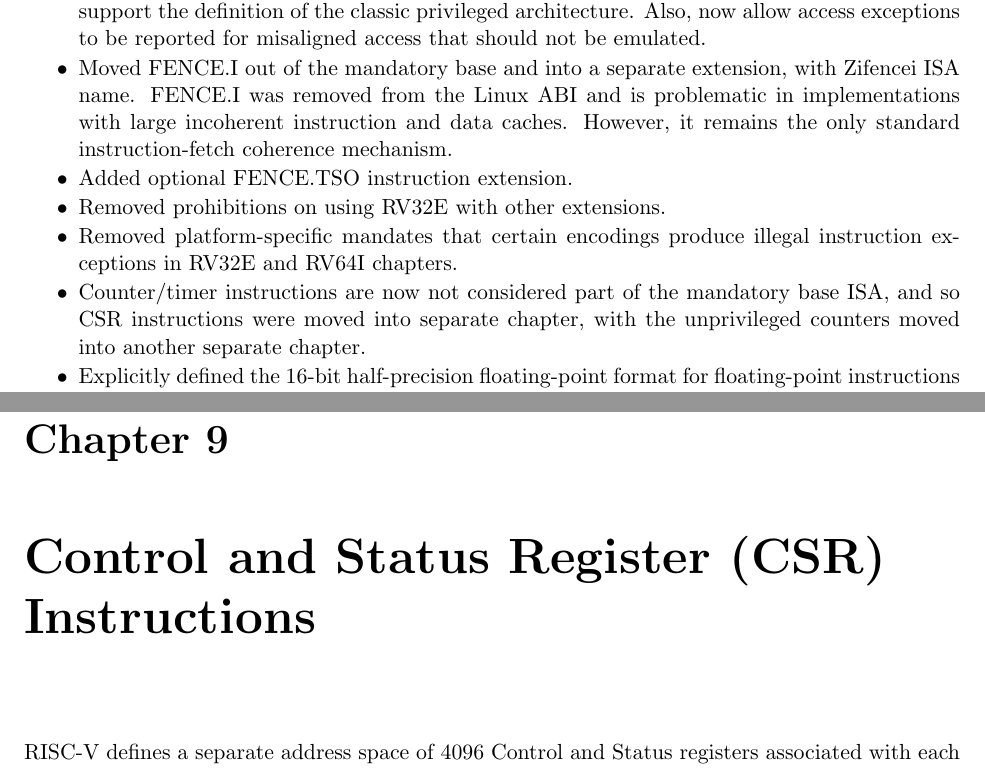
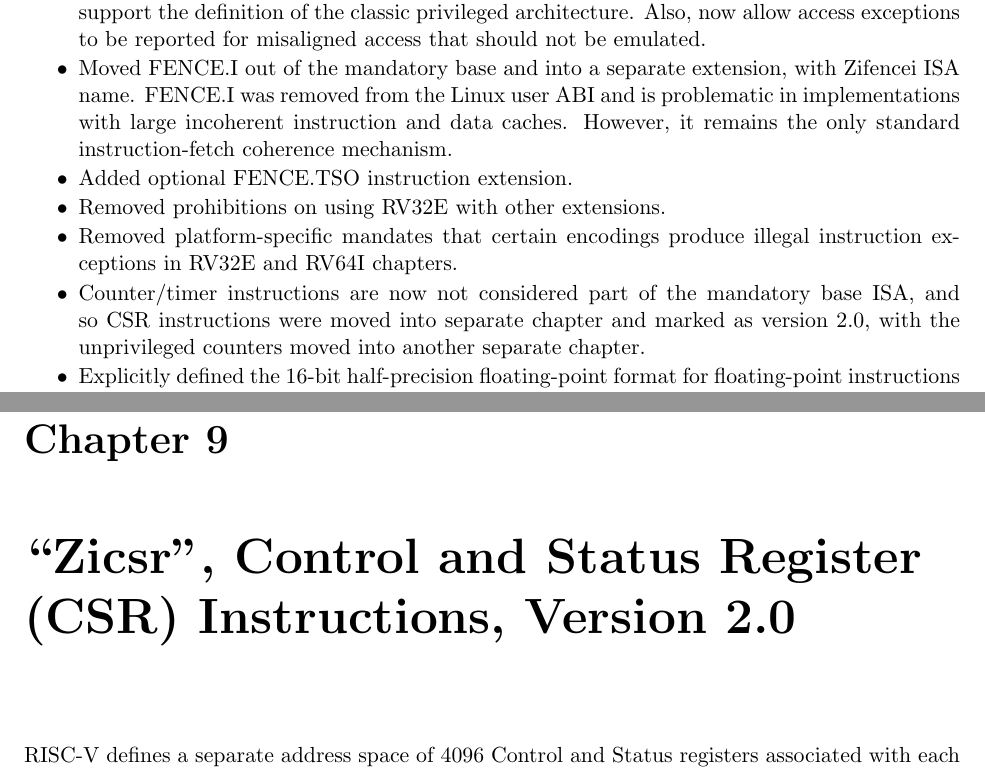
Before and after one commit to riscv/riscv-isa-manual, a LaTeX thesis (src/riscv-spec.tex, which reads src/csr.tex, src/preface.tex): two parts of pages 4 and 65 of 249, joined at a grey line, cut so that both start at the same text. Compiled offline with pdfLaTeX.

Commit message:
Gave CSR instruction module a name and a version, and made clear these are being ratified also.

```diff
--- a/src/csr.tex
+++ b/src/csr.tex
@@ -1,4 +1,4 @@
-\chapter{Control and Status Register (CSR) Instructions}
+\chapter{``Zicsr'', Control and Status Register (CSR) Instructions, Version 2.0}
 \label{csrinsts}
 
 RISC-V defines a separate address space of 4096 Control and Status
--- a/src/preface.tex
+++ b/src/preface.tex
@@ -81,7 +82,7 @@ The major changes in this version of the document include:
   classic privileged architecture.  Also, now allow access exceptions
   to be reported for misaligned access that should not be emulated.
 \item Moved FENCE.I out of the mandatory base and into a separate extension,
-  with Zifencei ISA name.  FENCE.I was removed from the Linux ABI and is
+  with Zifencei ISA name.  FENCE.I was removed from the Linux user ABI and is
   problematic in implementations with large incoherent instruction and
   data caches.  However, it remains the only standard
   instruction-fetch coherence mechanism.
@@ -91,8 +92,8 @@ The major changes in this version of the document include:
   produce illegal instruction exceptions in RV32E and RV64I chapters.
 \item Counter/timer instructions are now not considered part of the
   mandatory base ISA, and so CSR instructions were moved into separate
-  chapter, with the unprivileged counters moved into another separate
-  chapter.
+  chapter and marked as version 2.0, with the unprivileged counters
+  moved into another separate chapter.
 \item Explicitly defined the 16-bit half-precision floating-point
   format for floating-point instructions in the 2-bit {\em fmt field.}
 \item Defined the signed-zero behavior of FMIN.{\em fmt} and FMAX.{\em fmt},
```
Also changed, not shown: src/preface.tex (1 more changed lines).
